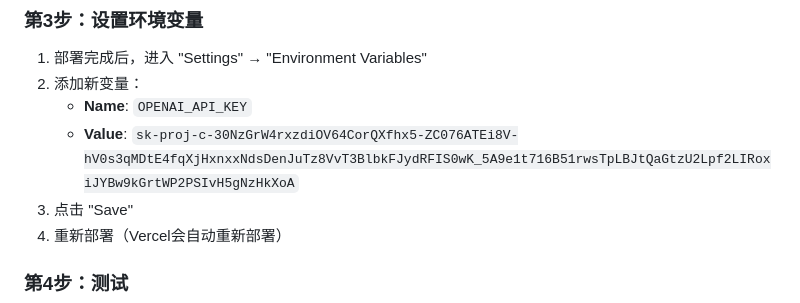
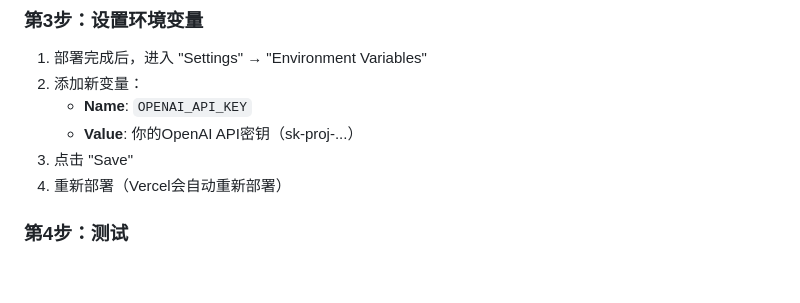
Before and after one commit to YifanTonyJu/YifanTonyJu.github.io, a Markdown page: README_YJ.md, the part around the change. GitHub-like rendering; blank space fills up the shorter version.

Commit message:
Remove API key from README for security

```diff
--- a/README_YJ.md
+++ b/README_YJ.md
@@ -55,7 +55,7 @@ Personal Website/
 1. 部署完成后，进入 "Settings" → "Environment Variables"
 2. 添加新变量：
    - **Name**: `OPENAI_API_KEY`
-   - **Value**: `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`
+   - **Value**: 你的OpenAI API密钥（sk-proj-...）
 3. 点击 "Save"
 4. 重新部署（Vercel会自动重新部署）
 
```
